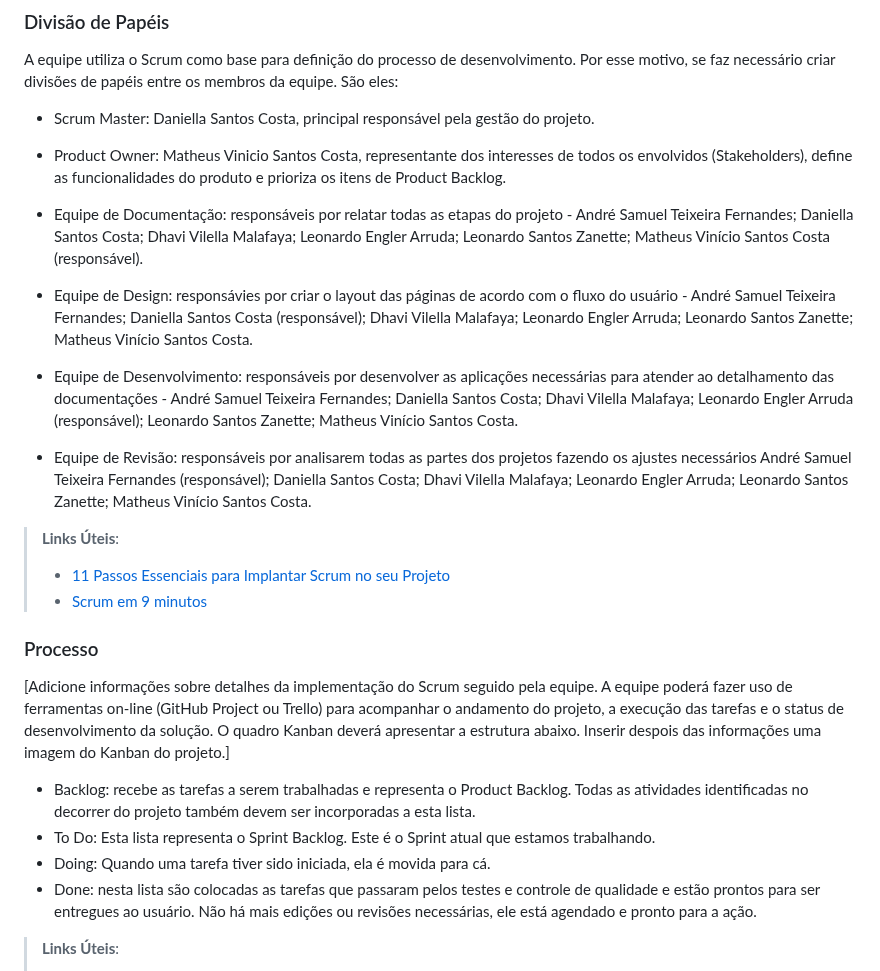
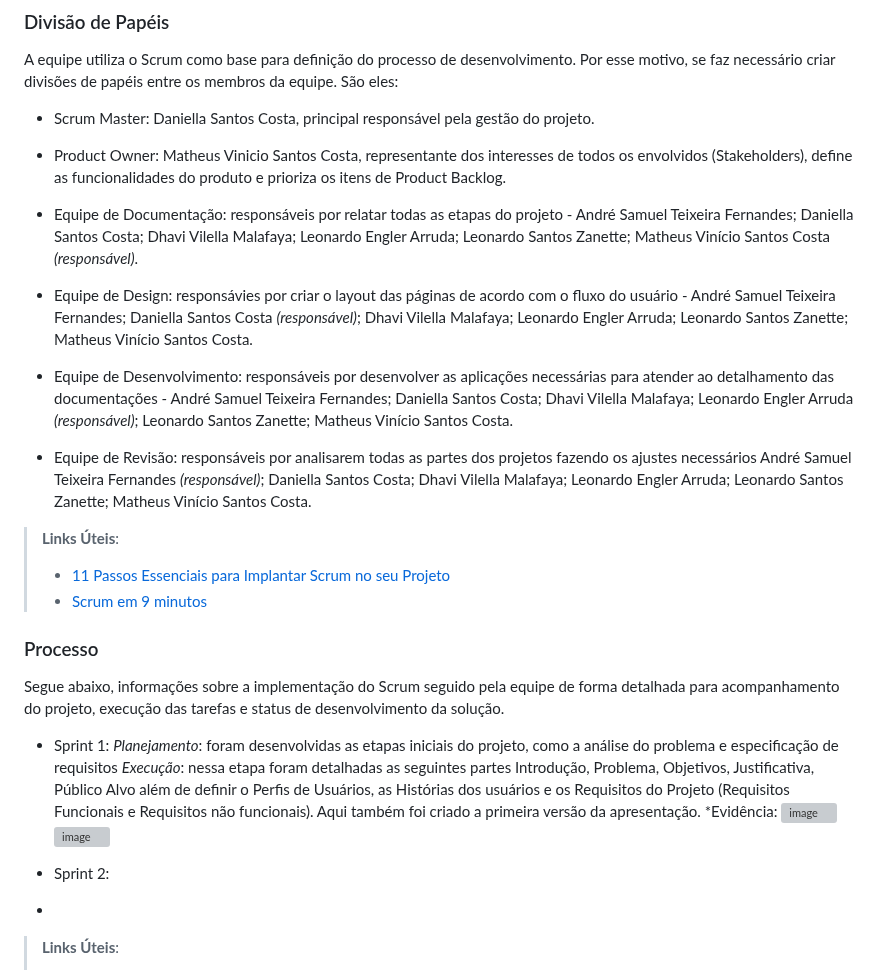
Before and after one commit to ICEI-PUC-Minas-PMV-ADS/pmv-ads-2023-2-e1-proj-web-t7-controle-de-horas-de-treinamento, a Markdown page: documentos/03-Metodologia.md, the part around the change. Rendered like a GitHub page; grey boxes are pictures that could not be loaded.

Commit message:
Update 03-Metodologia.md
processo - detalhamento da sprints

```diff
--- a/documentos/03-Metodologia.md
+++ b/documentos/03-Metodologia.md
@@ -22,11 +22,11 @@ A equipe utiliza o Scrum como base para definição do processo de desenvolvimen
   Dhavi Vilella Malafaya;
   Leonardo Engler Arruda;
   Leonardo Santos Zanette;
-  Matheus Vinício Santos Costa (responsável).
+  Matheus Vinício Santos Costa *(responsável)*.
 
 - Equipe de Design: responsávies por criar o layout das páginas de acordo com o fluxo do usuário -
   André Samuel Teixeira Fernandes;
-  Daniella Santos Costa (responsável);
+  Daniella Santos Costa *(responsável)*;
   Dhavi Vilella Malafaya;
   Leonardo Engler Arruda;
   Leonardo Santos Zanette;
@@ -36,12 +36,12 @@ A equipe utiliza o Scrum como base para definição do processo de desenvolvimen
   André Samuel Teixeira Fernandes;
   Daniella Santos Costa;
   Dhavi Vilella Malafaya;
-  Leonardo Engler Arruda (responsável);
+  Leonardo Engler Arruda *(responsável)*;
   Leonardo Santos Zanette;
   Matheus Vinício Santos Costa.
 
 - Equipe de Revisão: responsáveis por analisarem todas as partes dos projetos fazendo os ajustes necessários
-  André Samuel Teixeira Fernandes (responsável);
+  André Samuel Teixeira Fernandes *(responsável)*;
   Daniella Santos Costa;
   Dhavi Vilella Malafaya;
   Leonardo Engler Arruda;
@@ -54,11 +54,16 @@ A equipe utiliza o Scrum como base para definição do processo de desenvolvimen
 
 ### Processo
 
-[Adicione informações sobre detalhes da implementação do Scrum seguido pela equipe. A equipe poderá fazer uso de ferramentas on-line (GitHub Project ou Trello) para acompanhar o andamento do projeto, a execução das tarefas e o status de desenvolvimento da solução. O quadro Kanban deverá apresentar a estrutura abaixo. Inserir despois das informações uma imagem do Kanban do projeto.]
-- Backlog: recebe as tarefas a serem trabalhadas e representa o Product Backlog. Todas as atividades identificadas no decorrer do projeto também devem ser incorporadas a esta lista.
-- To Do: Esta lista representa o Sprint Backlog. Este é o Sprint atual que estamos trabalhando.
-- Doing: Quando uma tarefa tiver sido iniciada, ela é movida para cá.
-- Done: nesta lista são colocadas as tarefas que passaram pelos testes e controle de qualidade e estão prontos para ser entregues ao usuário. Não há mais edições ou revisões necessárias, ele está agendado e pronto para a ação.
+Segue abaixo, informações sobre a implementação do Scrum seguido pela equipe de forma detalhada para acompanhamento do projeto, execução das tarefas e status de desenvolvimento da solução.
+- Sprint 1:
+*Planejamento*: foram desenvolvidas as etapas iniciais do projeto, como a análise do problema e especificação de requisitos
+*Execução*: nessa etapa foram detalhadas as seguintes partes Introdução, Problema, Objetivos, Justificativa, Público Alvo além de definir o Perfis de Usuários, as Histórias dos usuários e os Requisitos do Projeto (Requisitos Funcionais e Requisitos não funcionais). Aqui também foi criado a primeira versão da apresentação.
+*Evidência:
+![image](https://github.com/ICEI-PUC-Minas-PMV-ADS/pmv-ads-2023-2-e1-proj-web-t7-controle-de-horas-de-treinamento/assets/145286942/8b3ef376-61b9-4602-ba42-678d6407e3cf)
+![image](https://github.com/ICEI-PUC-Minas-PMV-ADS/pmv-ads-2023-2-e1-proj-web-t7-controle-de-horas-de-treinamento/assets/145286942/16c87ef2-05c1-4c6e-8232-1122b3cd64a1)
+
+- Sprint 2:
+-
 
 > **Links Úteis**:
 > - [Project management, made simple](https://github.com/features/project-management/)
```
